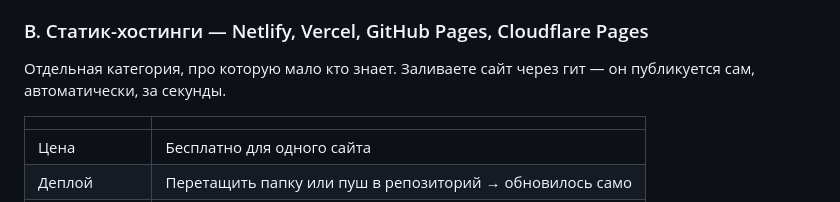
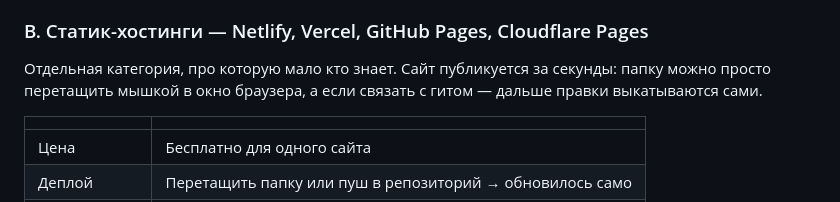
Before and after one commit to jekakus17/acc-manager, a Markdown page: efir/hosting.md, the part around the change. Rendered like a GitHub page.

Commit message:
Правка описания статик-хостингов над таблицей
Co-Authored-By: Claude Opus 5 <noreply@anthropic.com>
Claude-Session: https://claude.ai/code/session_01Td7nyJ1BXSwz2wwuPe9zPW

```diff
--- a/efir/hosting.md
+++ b/efir/hosting.md
@@ -217,8 +217,9 @@
 
 ### B. Статик-хостинги — Netlify, Vercel, GitHub Pages, Cloudflare Pages
 
-Отдельная категория, про которую мало кто знает. Заливаете сайт через гит —
-он публикуется сам, автоматически, за секунды.
+Отдельная категория, про которую мало кто знает. Сайт публикуется за секунды:
+папку можно просто перетащить мышкой в окно браузера, а если связать с гитом —
+дальше правки выкатываются сами.
 
 | | |
 |---|---|
```
